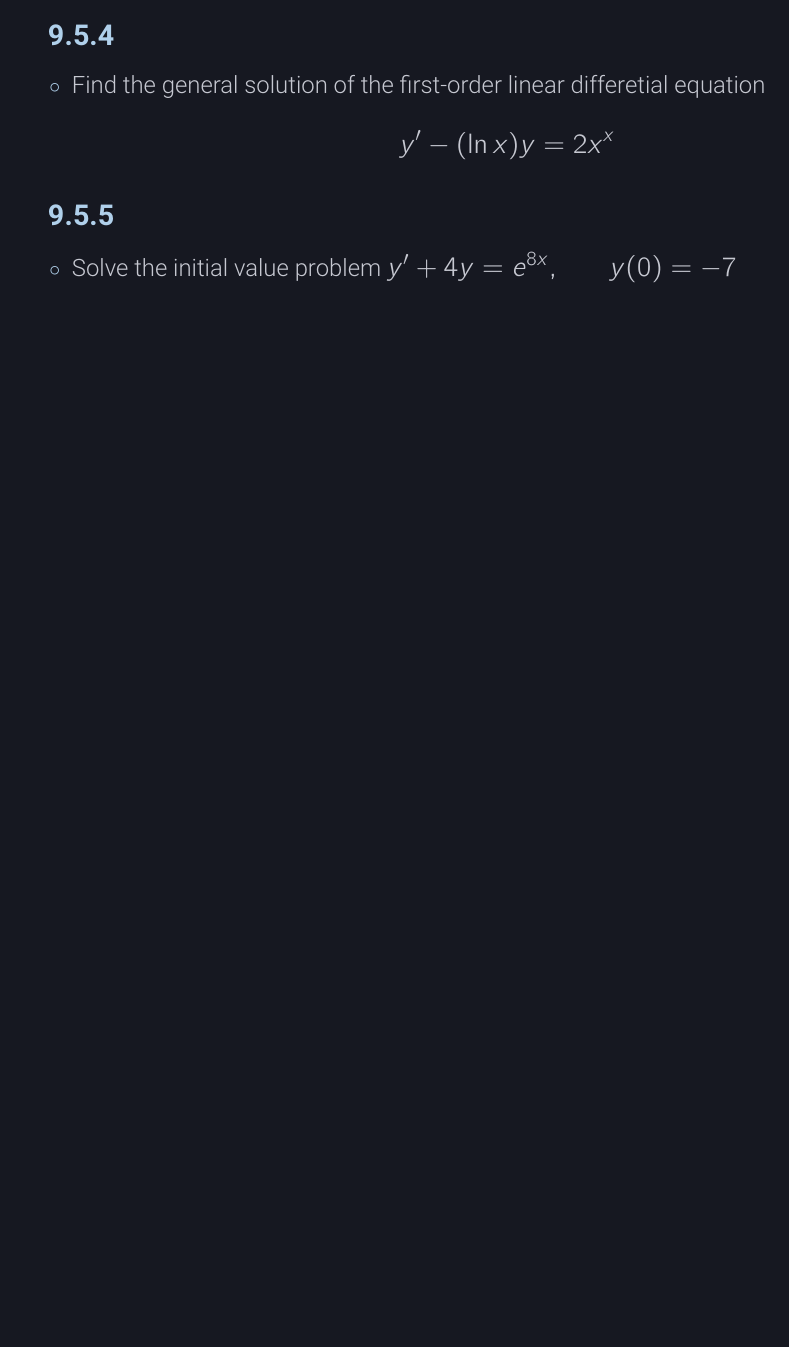
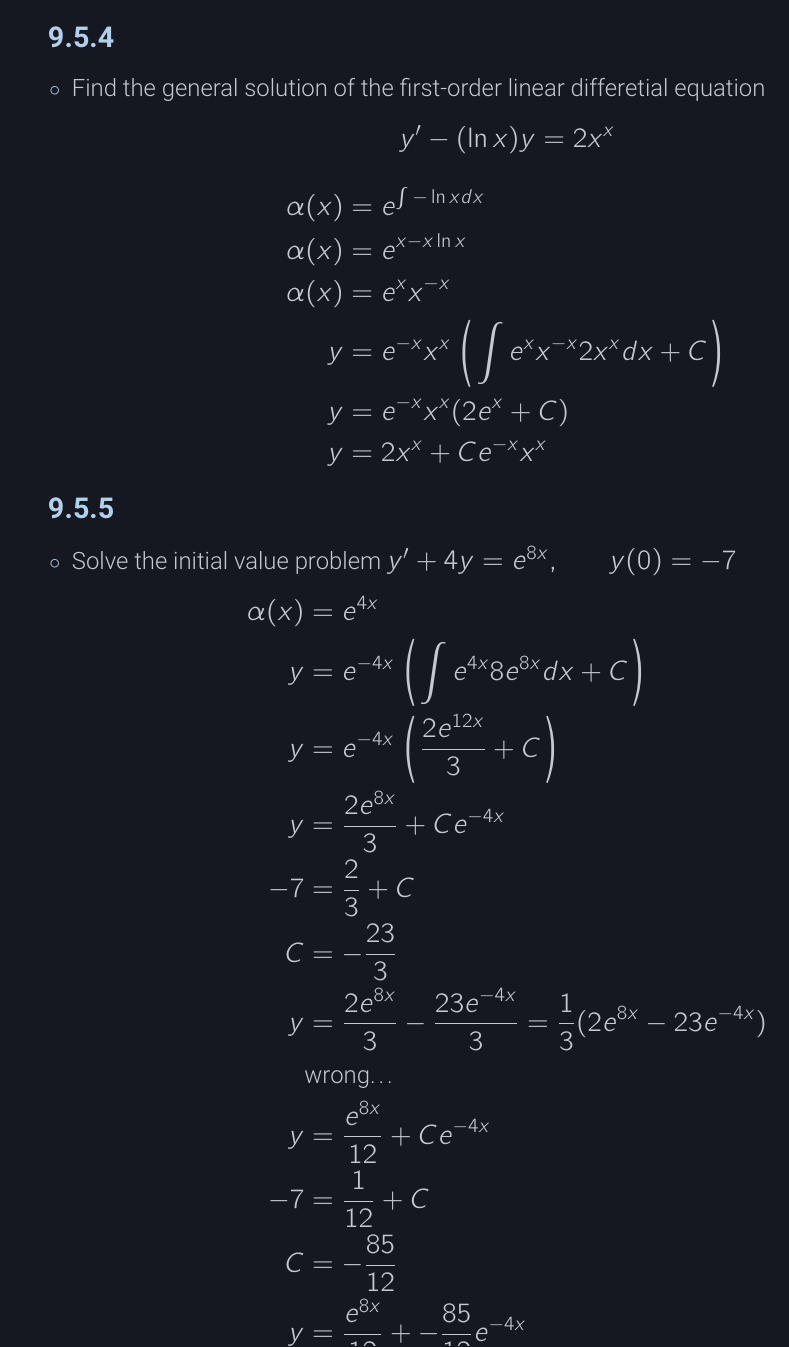
Before and after one commit to nosvagor/notes, a LaTeX document (fire/calculus/mth-253/calc-iii.tex, which reads fire/calculus/mth-253/edfinity/9-5.tex): part of page 11 of 11 before the commit and part of page 13 of 13 after it, cut so that both start at the same text, the shorter picture padded with empty space. The pictures show the PDF file fire/calculus/mth-253/calc-iii.pdf that the author committed with the source.

Commit message:
edfinity 1.5 done

```diff
--- a/fire/calculus/mth-253/edfinity/9-5.tex
+++ b/fire/calculus/mth-253/edfinity/9-5.tex
@@ -18,7 +12,21 @@
     \item Solve \(y' + 3x^{-1}y = x^2, \qquad y(1) = -9\)
       \begin{itemize}
         \item Idetify the integrating factor, \(\alpha(x)\)
+          \begin{align*}
+            \alpha(x) &= e^{\int 3x^{-1} dx}  \\
+            \alpha(x) &= e^{3\ln x} \\
+            \alpha(x) &= x^3
+          \end{align*}
 
         \item Find the general solution, \(y(x)\)
+          \begin{align*}
+            y &= x^{-3}\left(\int x^3x^2 dx + C\right) \\
+            y &= x^{-3}\left(\frac{x^{6}}{6} + C\right) \\
+            y &= \frac{x^3}{6} + Cx^{-3}
+          \end{align*}
 
         \item Solve the innitla value problem, \(y(1) = - 9\)
+          \begin{align*}
+            -9 &= \frac{1^3}{6} + C^{-3} \\
+            1.5 &= C^{-3} \\
+            C &= -\left(\frac{55}{6}\right)^{3^{-1}} \\
@@ -33,4 +50,17 @@
+            \alpha(x) &= e^{-2\ln x} \\
+            \alpha(x) &= x^{-2}
+          \end{align*}
 
         \item Find the general solution, \(y(x)\)
+          \begin{align*}
+            y &= x^{2} \left( \int  x^{-2} 4x^{-2} dx + C \right) \\
+            y &= x^{2} \left( -\frac{4}{3}x^{-3}  + C \right) \\
+            y &= -\frac{4}{3}x^{-1} + Cx^{2} \\
+            \text{?}~&\to\frac{1}{12}x^{-1} + Cx^2
+          \end{align*}
 
         \item Solve the innitla value problem, \(y(1) = 6\)
+          \begin{align*}
+            6 &= -\frac{1}{12}1^{-1} + C  \\
+            C &= 6+\frac{1}{12} = 6.083 \\
+            \then
@@ -45,7 +82,21 @@
+            \alpha (x) &= e^{-2 \ln  x} \\
+            \alpha (x) &= x^{-2}
+          \end{align*}
 
         \item Find the general solution, \(y(x)\)
+          \begin{align*}
+            y &= x^2 \left( \int -9x^{-2} dx + C\right)  \\
+            y &= x^2 (9x^{-1} + C) \\
+            y &= 9x + Cx^2
+          \end{align*}
 
         \item Solve the innitla value problem, \(y(1) = -2\)
+          \begin{align*}
+            -2 &= 9 + C \\
+            C &= -11 \\
+            \then
+            y &= 9x - 11x^2
+          \end{align*}
       \end{itemize}
   \end{itemize}
 
@@ -62,6 +121,20 @@
   \begin{itemize}
     \item Solve the initial value problem \(y' + 4y = e^{8x}, \qquad y(0) = -7
       \)
+      \begin{align*}
+        \alpha (x) &= e^{4x} \\
+        y &= e^{-4x} \left( \int e^{4x} 8e^{8x} dx + C \right) \\
+        y &= e^{-4x} \left(  \frac{2e^{12x}}{3} + C \right) \\
+        y &= \frac{2e^{8x}}{3} + Ce^{-4x} \\
+        -7 &= \frac{2}{3} + C \\
+        C &= -\frac{23}{3} \\
+        y &= \frac{2e^{8x}}{3} - \frac{23e^{-4x}}{3} = \frac{1}{3}(2e^{8x}-23e^{-4x}) \\
+          &\text{wrong\ldots} \\
+        y &= \frac{e^{8x}}{12} + Ce^{-4x} \\
+        -7 &= \frac{1}{12} + C \\
+        C &= -\frac{85}{12} \\
+        y &= \frac{e^{8x}}{12} + -\frac{85}{12}e^{-4x} \\
+      \end{align*}
   \end{itemize}
 
 
```
Also changed, not shown: fire/calculus/mth-253/calc-iii.pdf, fire/calculus/mth-253/edfinity/9-5.tex (30 more changed lines).
